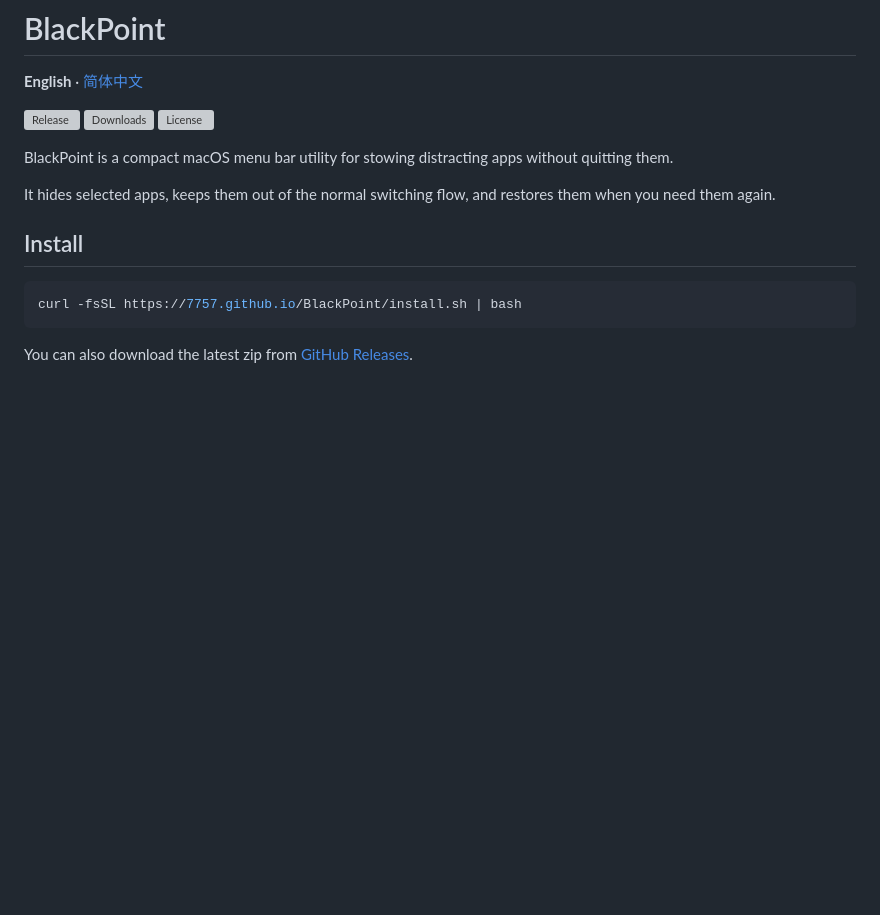
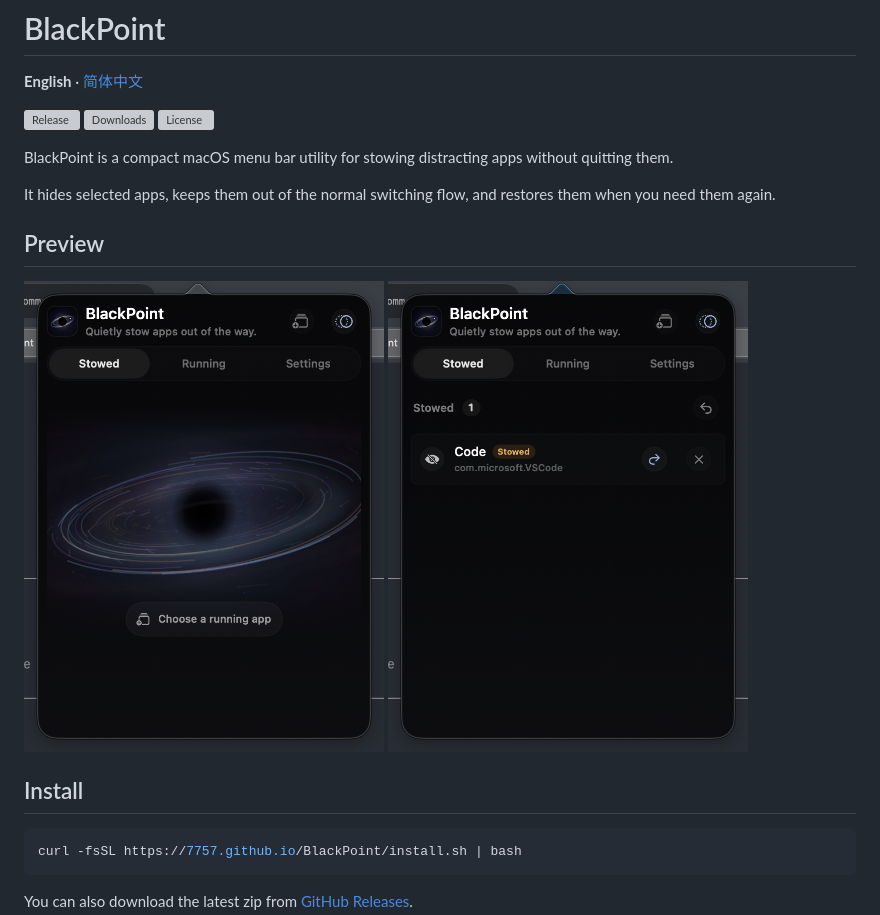
Before and after one commit to 7757/BlackPoint, a Markdown page: README.md, the part around the change. GitHub-like rendering; pictures changed too: docs/assets/blackpoint-stowed-empty.png (added), docs/assets/blackpoint-stowed-list.png (added); blank space fills up the shorter version; grey boxes are pictures that could not be loaded.

Commit message:
Add app screenshots to site and README

```diff
--- a/README.md
+++ b/README.md
@@ -9,6 +9,13 @@
 BlackPoint is a compact macOS menu bar utility for stowing distracting apps without quitting them.
 
 It hides selected apps, keeps them out of the normal switching flow, and restores them when you need them again.
+
+## Preview
+
+<p>
+  <img src="docs/assets/blackpoint-stowed-empty.png" alt="BlackPoint empty stowed view" width="360">
+  <img src="docs/assets/blackpoint-stowed-list.png" alt="BlackPoint stowed app list" width="360">
+</p>
 
 ## Install
 
```
Also changed, not shown: README.zh-CN.md (+7 -0 lines), 5 other files.
